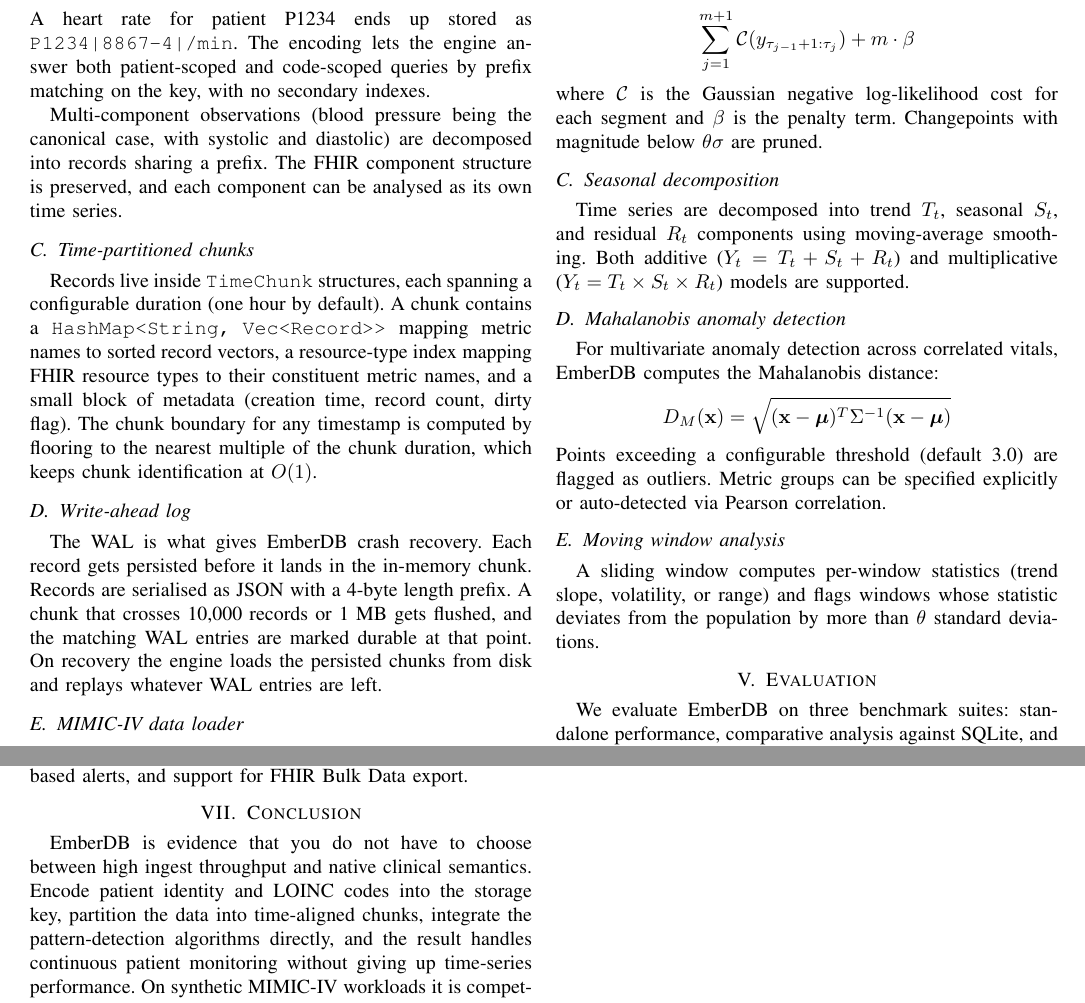
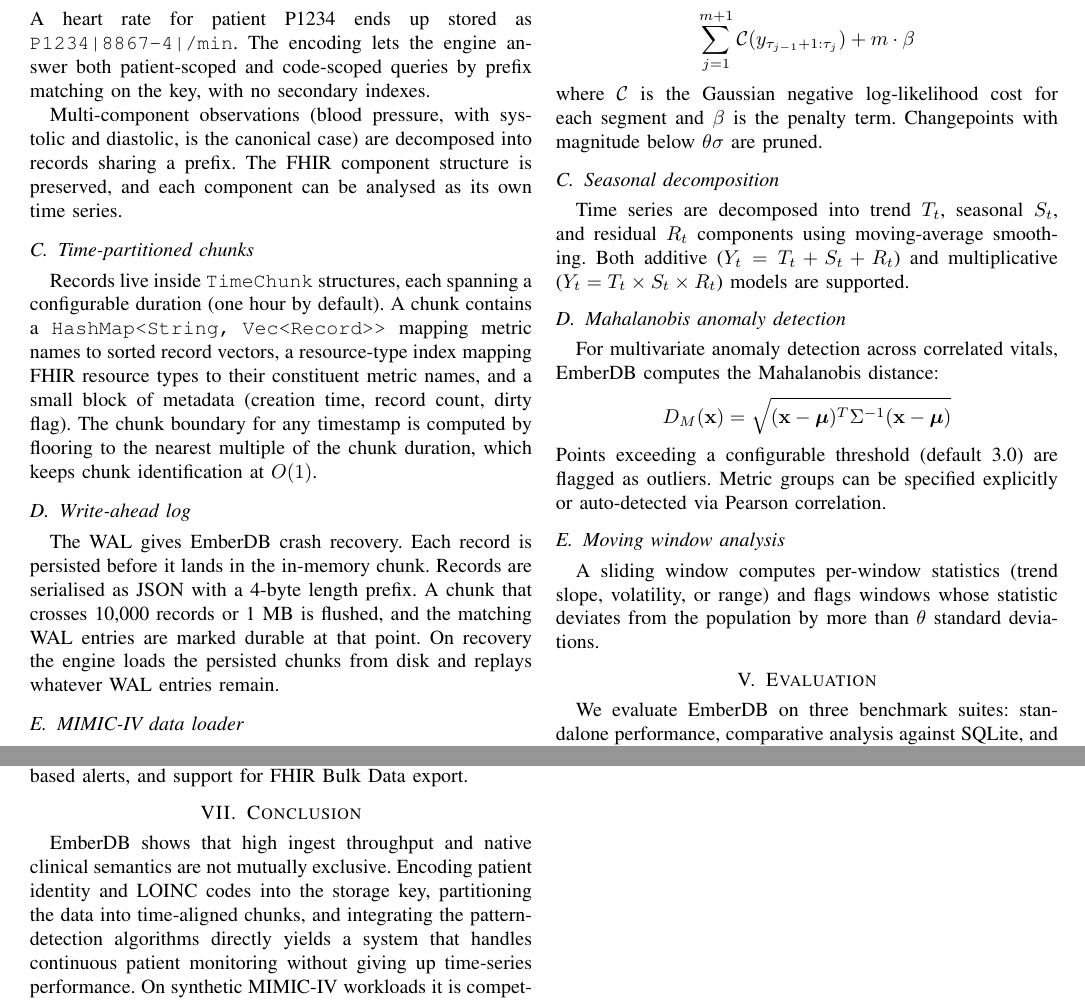
Before and after one commit to AbhinavMir/emberdb, a LaTeX paper (paper.tex): two parts of pages 2 and 4 of 4, joined at a grey line, cut so that both start at the same text. Compiled offline with pdfLaTeX.

Commit message:
Apply academic-paper writing quality check

```diff
--- a/paper.tex
+++ b/paper.tex
@@ -85,7 +85,7 @@
 \end{lstlisting}
 A heart rate for patient P1234 ends up stored as \texttt{P1234|8867-4|/min}. The encoding lets the engine answer both patient-scoped and code-scoped queries by prefix matching on the key, with no secondary indexes.
 
-Multi-component observations (blood pressure being the canonical case, with systolic and diastolic) are decomposed into records sharing a prefix. The FHIR component structure is preserved, and each component can be analysed as its own time series.
+Multi-component observations (blood pressure, with systolic and diastolic, is the canonical case) are decomposed into records sharing a prefix. The FHIR component structure is preserved, and each component can be analysed as its own time series.
 
 \subsection{Time-partitioned chunks}
 Records live inside \texttt{TimeChunk} structures, each spanning a configurable duration (one hour by default).
@@ -93,10 +93,10 @@
 The chunk boundary for any timestamp is computed by flooring to the nearest multiple of the chunk duration, which keeps chunk identification at $O(1)$.
 
 \subsection{Write-ahead log}
-The WAL is what gives EmberDB crash recovery. Each record gets persisted before it lands in the in-memory chunk.
+The WAL gives EmberDB crash recovery. Each record is persisted before it lands in the in-memory chunk.
 Records are serialised as JSON with a 4-byte length prefix.
-A chunk that crosses 10{,}000 records or 1~MB gets flushed, and the matching WAL entries are marked durable at that point.
-On recovery the engine loads the persisted chunks from disk and replays whatever WAL entries are left.
+A chunk that crosses 10{,}000 records or 1~MB is flushed, and the matching WAL entries are marked durable at that point.
+On recovery the engine loads the persisted chunks from disk and replays whatever WAL entries remain.
 
 \subsection{MIMIC-IV data loader}
 A MIMIC-IV loader module ships with EmberDB. It maps chart\-event item IDs to FHIR LOINC codes (itemid 220045 $\rightarrow$ LOINC 8867-4 for heart rate, and so on) and turns rows into \texttt{Record} structures directly. The path is zero-copy, so there is no overhead from building intermediate FHIR JSON.
@@ -310,7 +310,7 @@
 \section{Conclusion}
 \label{sec:conclusion}
 
-EmberDB is evidence that you do not have to choose between high ingest throughput and native clinical semantics. Encode patient identity and LOINC codes into the storage key, partition the data into time-aligned chunks, integrate the pattern-detection algorithms directly, and the result handles continuous patient monitoring without giving up time-series performance.
+EmberDB shows that high ingest throughput and native clinical semantics are not mutually exclusive. Encoding patient identity and LOINC codes into the storage key, partitioning the data into time-aligned chunks, and integrating the pattern-detection algorithms directly yields a system that handles continuous patient monitoring without giving up time-series performance.
 On synthetic MIMIC-IV workloads it is competitive with SQLite, with richer query semantics and no post-hoc data transformation.
 
 \begin{thebibliography}{10}
```
Also changed, not shown: paper.pdf, paper.tex (10 more changed lines).
